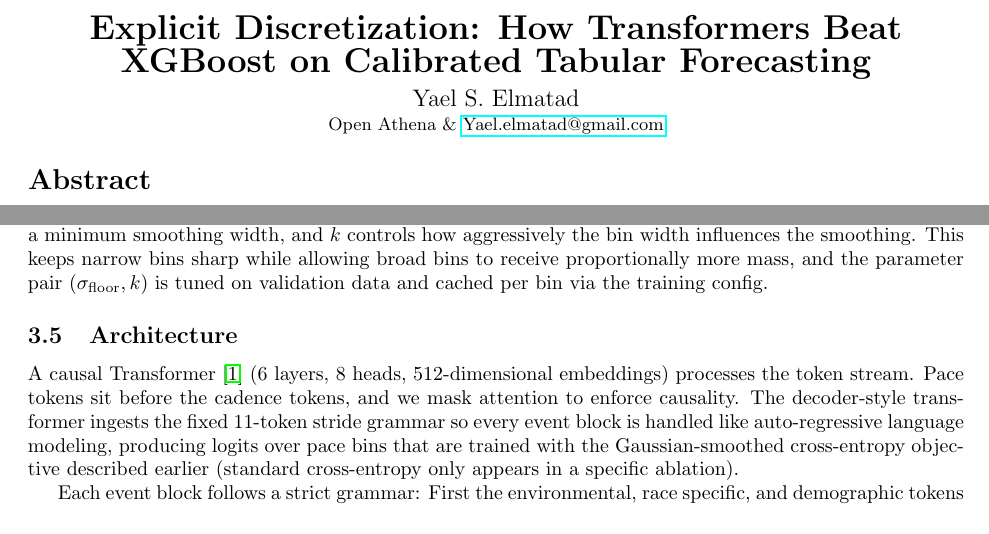
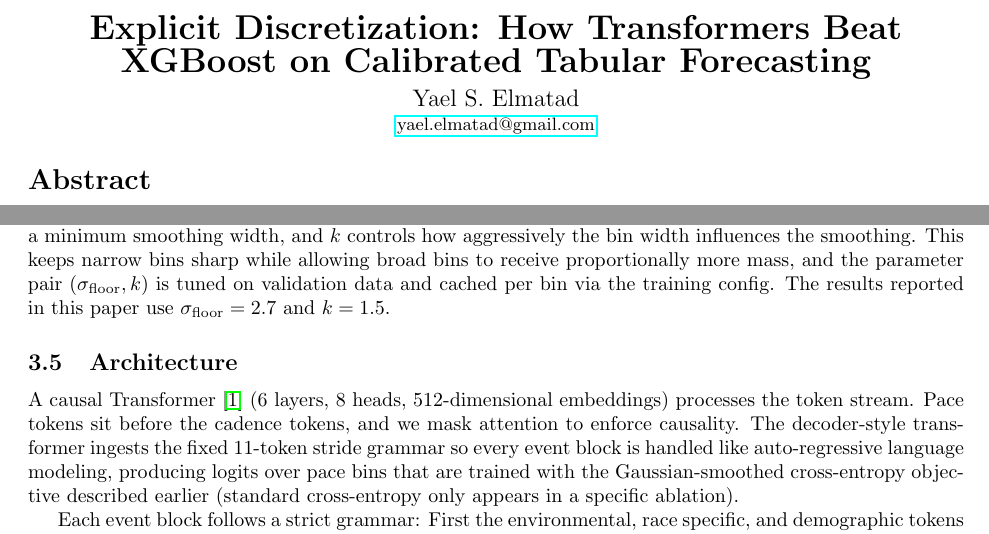
Before and after one commit to yaelelmatad/RunTime-Public, a LaTeX document (paper/RunTime_Tabular_Main.tex): two parts of pages 1 and 3 of 16 before the commit and two parts of pages 1 and 3 of 17 after it, joined at a grey line, cut so that both start at the same text. Compiled offline with pdfLaTeX.

Commit message:
add adaptive sigma hyperparameter values to paper
State the actual values (σ_floor=2.7, k=1.5) in the Adaptive Smoothing
section so reviewers can reproduce without digging through config files.

Made-with: Cursor

```diff
--- a/paper/RunTime_Tabular_Main.tex
+++ b/paper/RunTime_Tabular_Main.tex
@@ -16,7 +16,7 @@
 \begin{center}
  {\LARGE \bf Explicit Discretization: How Transformers Beat XGBoost on Calibrated Tabular Forecasting}\\[0.5em]
   {\large Yael S. Elmatad}\\
-  {\small Open Athena \& \href{mailto:Yael.elmatad@gmail.com}{Yael.elmatad@gmail.com}}
+  {\small \href{mailto:yael.elmatad@gmail.com}{yael.elmatad@gmail.com}}
 \end{center}
 \vspace{-1em}
 \section*{Abstract}
@@ -70,7 +70,7 @@
 \[
 \sigma_i = \sqrt{ \sigma_{\text{floor}}^2 + (k \cdot w_i)^2 },
 \]
-where \(w_i = b_i^{\text{end}} - b_i^{\text{start}}\) is the width of bin \(i\) which is the bin in which the target value lands, \(\sigma_{\text{floor}}\) enforces a minimum smoothing width, and \(k\) controls how aggressively the bin width influences the smoothing. This keeps narrow bins sharp while allowing broad bins to receive proportionally more mass, and the parameter pair \((\sigma_{\text{floor}}, k)\) is tuned on validation data and cached per bin via the training config.
+where \(w_i = b_i^{\text{end}} - b_i^{\text{start}}\) is the width of bin \(i\) which is the bin in which the target value lands, \(\sigma_{\text{floor}}\) enforces a minimum smoothing width, and \(k\) controls how aggressively the bin width influences the smoothing. This keeps narrow bins sharp while allowing broad bins to receive proportionally more mass, and the parameter pair \((\sigma_{\text{floor}}, k)\) is tuned on validation data and cached per bin via the training config. The results reported in this paper use \(\sigma_{\text{floor}} = 2.7\) and \(k = 1.5\).
 \subsection{Architecture}
 A causal Transformer~\cite{vaswani2017attention} (6 layers, 8 heads, 512-dimensional embeddings) processes the token stream. Pace tokens sit before the cadence tokens, and we mask attention to enforce causality. The decoder-style transformer ingests the fixed 11-token stride grammar so every event block is handled like auto-regressive language modeling, producing logits over pace bins that are trained with the Gaussian-smoothed cross-entropy objective described earlier (standard cross-entropy only appears in a specific ablation).
 
```
